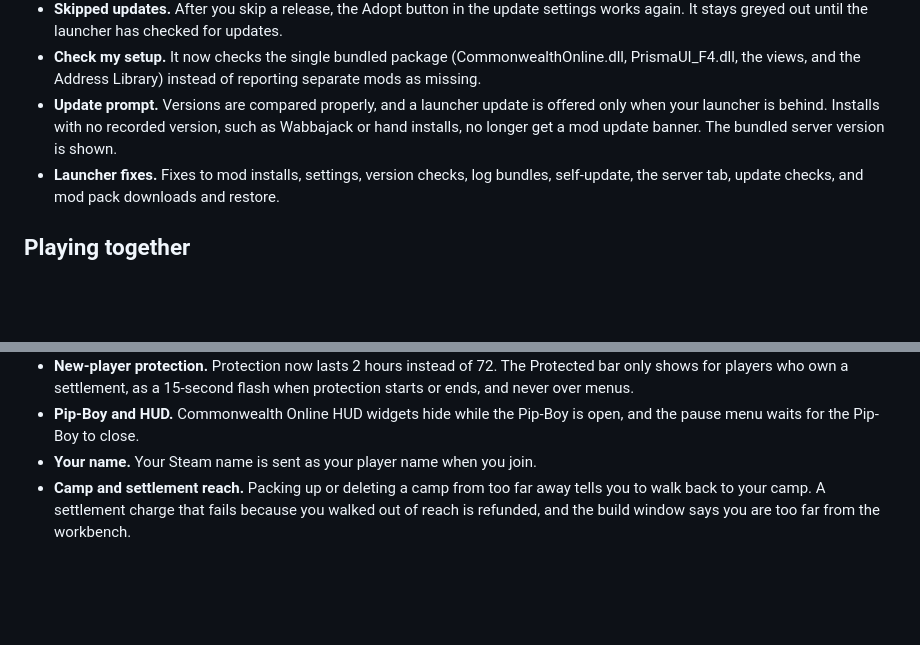
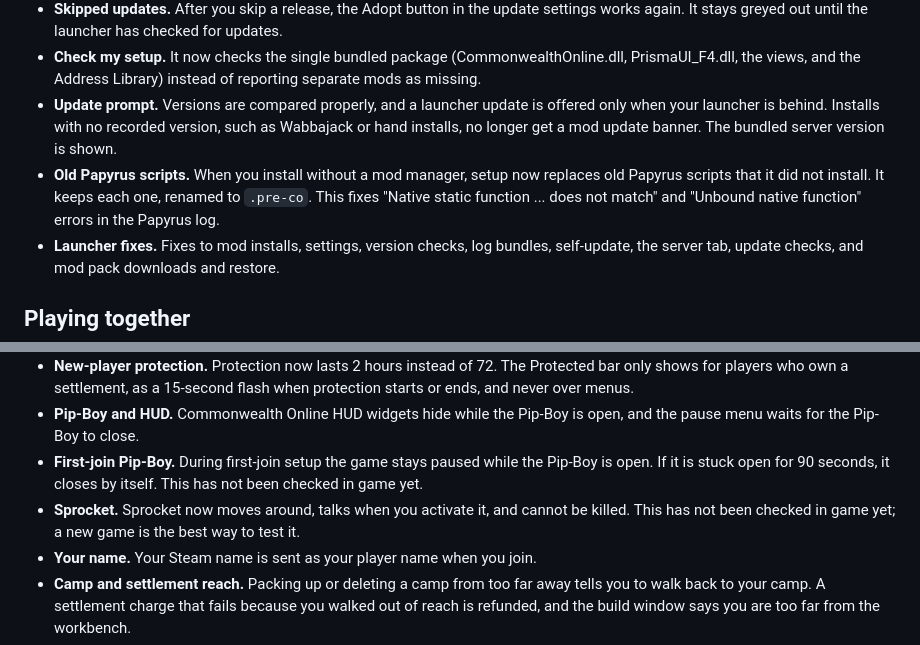
Before and after one commit to G-A-R-D-E-N/Commonwealth-Online, a Markdown page: changelogs/2.2.3.md, 2 parts joined by grey strips. GitHub-like rendering; blank space fills up the shorter version.

Commit message:
List the launcher script, first-join Pip-Boy and Sprocket fixes from 0.0.0.15 in the 2.2.3 changelog

```diff
--- a/changelogs/2.2.3.md
+++ b/changelogs/2.2.3.md
@@ -36,6 +36,7 @@ This update makes camps a bigger part of the game. You can move a camp, pack it
 - **Skipped updates.** After you skip a release, the Adopt button in the update settings works again. It stays greyed out until the launcher has checked for updates.
 - **Check my setup.** It now checks the single bundled package (CommonwealthOnline.dll, PrismaUI_F4.dll, the views, and the Address Library) instead of reporting separate mods as missing.
 - **Update prompt.** Versions are compared properly, and a launcher update is offered only when your launcher is behind. Installs with no recorded version, such as Wabbajack or hand installs, no longer get a mod update banner. The bundled server version is shown.
+- **Old Papyrus scripts.** When you install without a mod manager, setup now replaces old Papyrus scripts that it did not install. It keeps each one, renamed to `.pre-co`. This fixes "Native static function ... does not match" and "Unbound native function" errors in the Papyrus log.
 - **Launcher fixes.** Fixes to mod installs, settings, version checks, log bundles, self-update, the server tab, update checks, and mod pack downloads and restore.
 
 ## Playing together
@@ -80,6 +81,8 @@ This update makes camps a bigger part of the game. You can move a camp, pack it
 - **Restarting a first character.** If your first character never got a save and your account has no saved character, you can start it again yourself, without an admin. If your account already has a saved character, an admin is still needed.
 - **New-player protection.** Protection now lasts 2 hours instead of 72. The Protected bar only shows for players who own a settlement, as a 15-second flash when protection starts or ends, and never over menus.
 - **Pip-Boy and HUD.** Commonwealth Online HUD widgets hide while the Pip-Boy is open, and the pause menu waits for the Pip-Boy to close.
+- **First-join Pip-Boy.** During first-join setup the game stays paused while the Pip-Boy is open. If it is stuck open for 90 seconds, it closes by itself. This has not been checked in game yet.
+- **Sprocket.** Sprocket now moves around, talks when you activate it, and cannot be killed. This has not been checked in game yet; a new game is the best way to test it.
 - **Your name.** Your Steam name is sent as your player name when you join.
 - **Camp and settlement reach.** Packing up or deleting a camp from too far away tells you to walk back to your camp. A settlement charge that fails because you walked out of reach is refunded, and the build window says you are too far from the workbench.
 - **NPC loot.** An item you take from an NPC is no longer lost when the server's answer comes late. A pickup the server cannot take right away shows a short message so you can try again.
```
